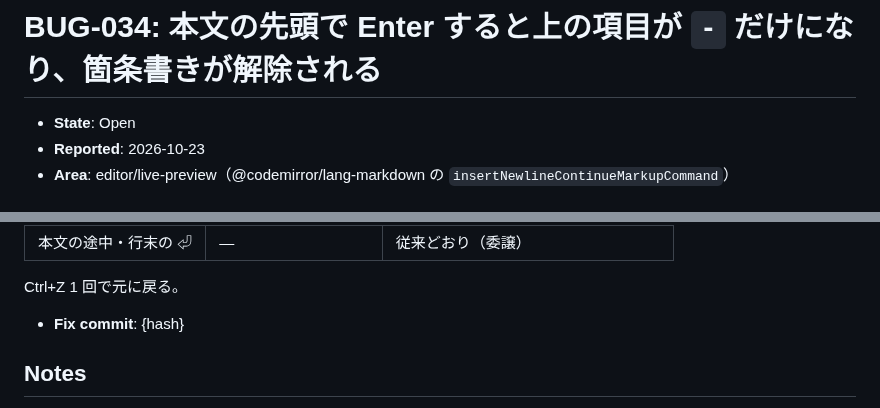
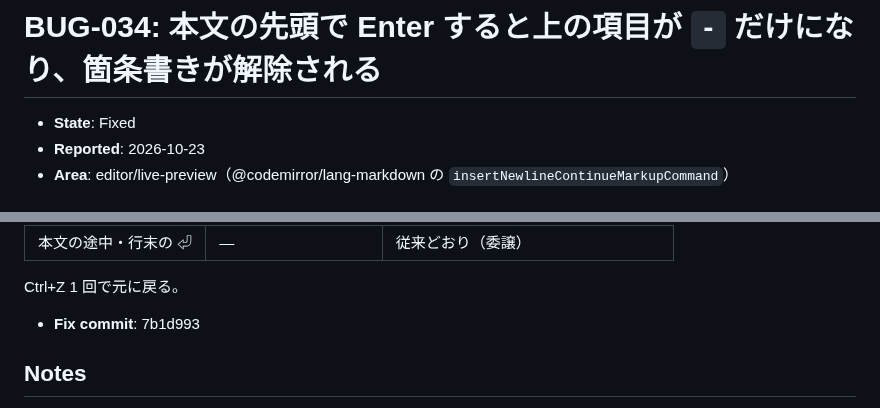
Before and after one commit to kairamu061-dev/MarkdownEditor, a Markdown page: issues/tickets/BUG-034.md, 2 parts joined by grey strips. Drawn GitHub-style.

Commit message:
docs(issues): record the BUG-034 fix commit hash and set it to Fixed
Co-Authored-By: Claude Opus 5.5 <noreply@anthropic.com>

```diff
--- a/issues/tickets/BUG-034.md
+++ b/issues/tickets/BUG-034.md
@@ -1,6 +1,6 @@
 # BUG-034: 本文の先頭で Enter すると上の項目が `-` だけになり、箇条書きが解除される
 
-- **State**: Open
+- **State**: Fixed
 - **Reported**: 2026-10-23
 - **Area**: editor/live-preview（@codemirror/lang-markdown の `insertNewlineContinueMarkupCommand`）
 
@@ -59,7 +59,7 @@ Enter のチェーンに `contentStartEnter` を追加した（`src/editor/live-
 
 Ctrl+Z 1 回で元に戻る。
 
-- **Fix commit**: {hash}
+- **Fix commit**: 7b1d993
 
 ## Notes
 
```
Also changed, not shown: issues/index.md (+1 -1 lines).
